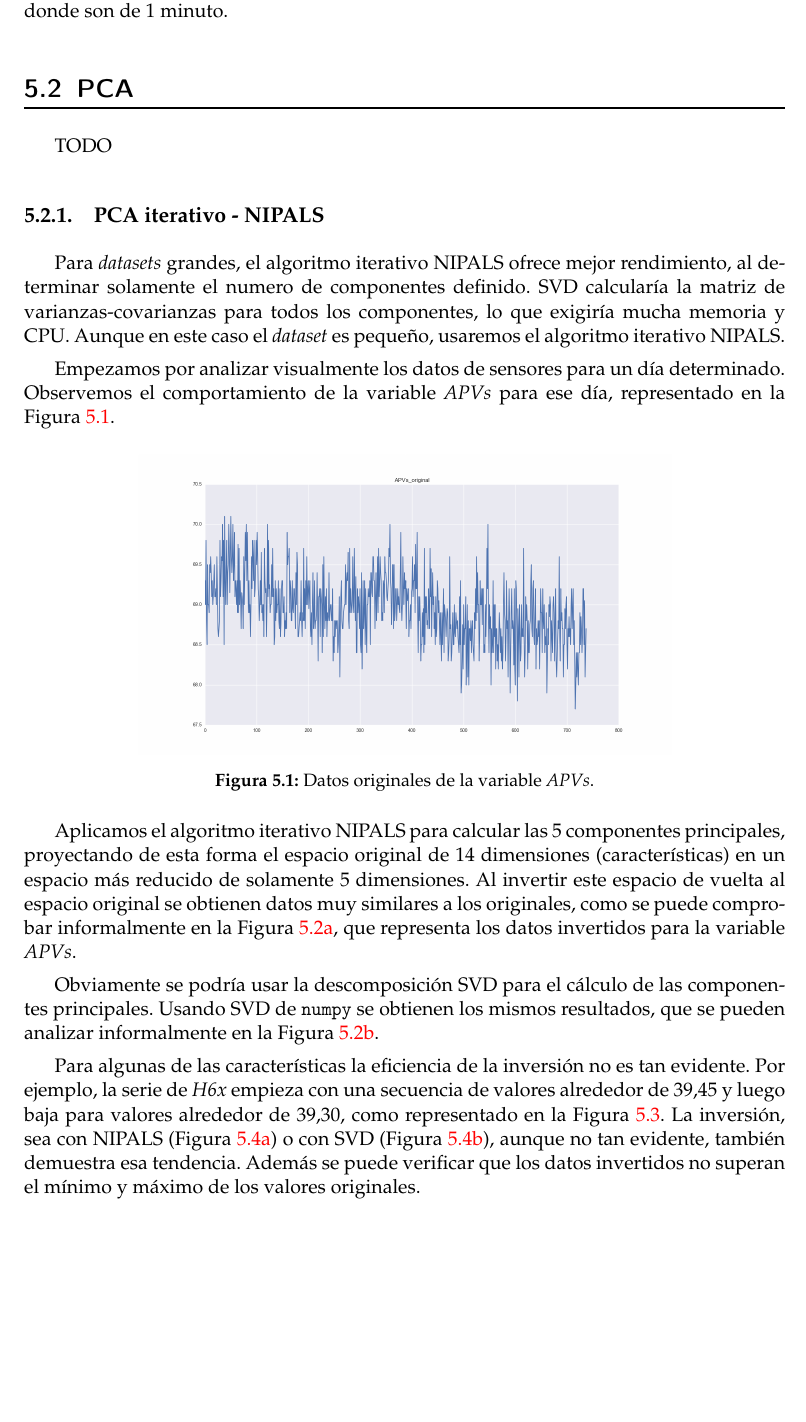
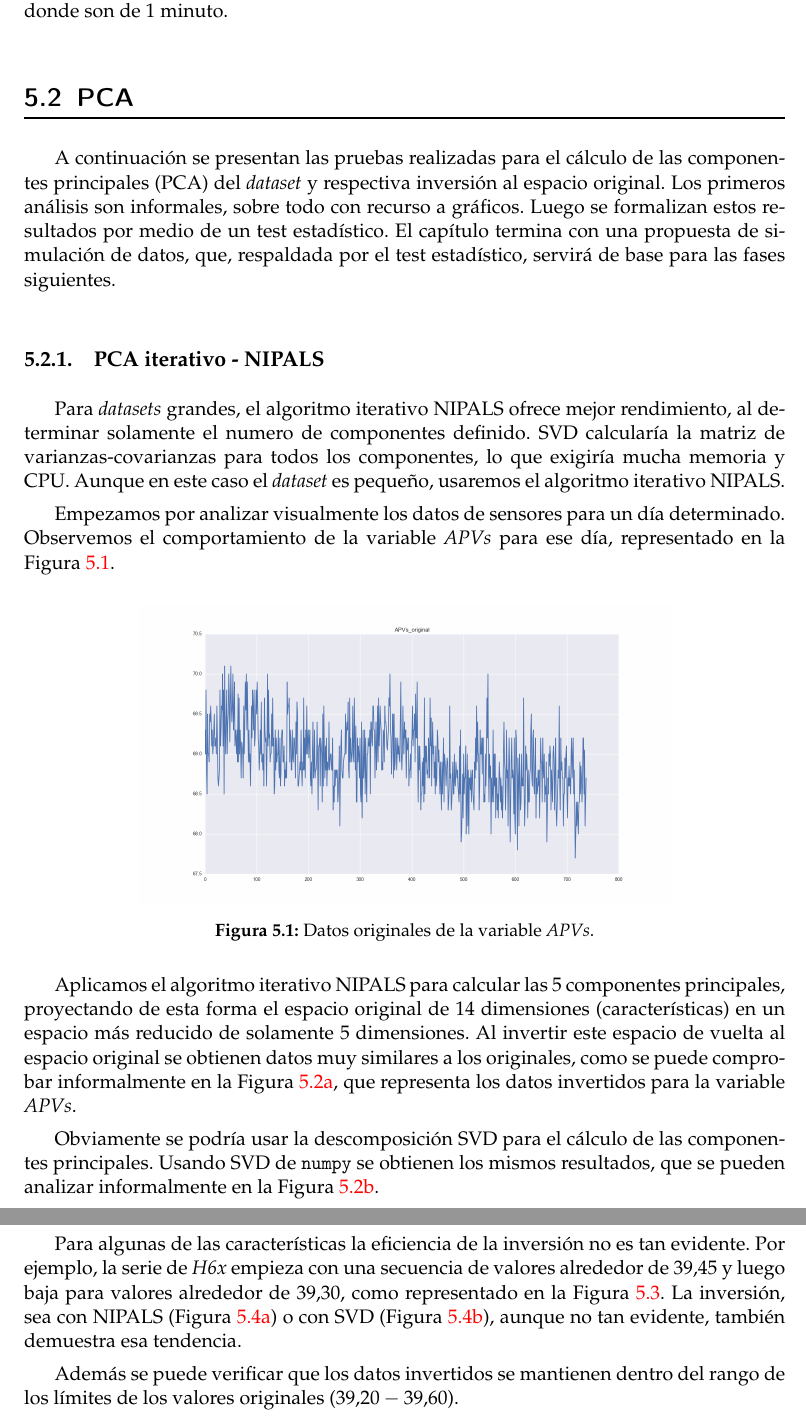
Before and after one commit to pedromorfeu/TFM, a LaTeX thesis (tfgetsinf/tex/latex/tfgetsinf/simulation.tex): part of page 27 of 38 before the commit and two parts of pages 27 and 28 of 38 after it, the two joined at a grey line, cut so that both start at the same text, the shorter picture padded with empty space. Compiled offline with pdfLaTeX.

Commit message:
thesis experiments pca

```diff
--- a/tfgetsinf/tex/latex/tfgetsinf/simulation.tex
+++ b/tfgetsinf/tex/latex/tfgetsinf/simulation.tex
@@ -4,6 +4,7 @@
 \usepackage{listings}
 \usepackage{color}
 \usepackage{subcaption}
+\usepackage{float}
 
 \graphicspath{ {images/} }
 
@@ -445,7 +446,7 @@ TODO
 
     % PCA
     \section{PCA}
-    TODO
+    A continuación se presentan las pruebas realizadas para el cálculo de las componentes principales (PCA) del {\em dataset} y respectiva inversión al espacio original. Los primeros análisis son informales, sobre todo con recurso a gráficos. Luego se formalizan estos resultados por medio de un test estadístico. El capítulo termina con una propuesta de simulación de datos, que, respaldada por el test estadístico, servirá de base para las fases siguientes.
 
     \subsection{PCA iterativo - NIPALS}
     Para {\em datasets} grandes, el algoritmo iterativo NIPALS ofrece mejor rendimiento, al determinar solamente el numero de componentes definido. SVD calcularía la matriz de varianzas-covarianzas para todos los componentes, lo que exigiría mucha memoria y CPU. Aunque en este caso el {\em dataset} es pequeño, usaremos el algoritmo iterativo NIPALS.
@@ -481,7 +482,9 @@ TODO
         \label{fig:APVs_inverted}
     \end{figure}
 
-    Para algunas de las características la eficiencia de la inversión no es tan evidente. Por ejemplo, la serie de {\em H6x} empieza con una secuencia de valores alrededor de \(39.45\) y luego baja para valores alrededor de \(39.30\), como representado en la Figura~\ref{fig:H6x_original}. La inversión, sea con NIPALS (Figura~\ref{fig:H6x_inverted_nipals}) o con SVD (Figura~\ref{fig:H6x_inverted_svd}), aunque no tan evidente, también demuestra esa tendencia. Además se puede verificar que los datos invertidos no superan el mínimo y máximo de los valores originales.
+    Para algunas de las características la eficiencia de la inversión no es tan evidente. Por ejemplo, la serie de {\em H6x} empieza con una secuencia de valores alrededor de \(39.45\) y luego baja para valores alrededor de \(39.30\), como representado en la Figura~\ref{fig:H6x_original}. La inversión, sea con NIPALS (Figura~\ref{fig:H6x_inverted_nipals}) o con SVD (Figura~\ref{fig:H6x_inverted_svd}), aunque no tan evidente, también demuestra esa tendencia.
+
+    Además se puede verificar que los datos invertidos se mantienen dentro del rango de los límites de los valores originales (\(39.20-39.60\)).
 
     \begin{figure}[h]
         \centering
```
Also changed, not shown: tfgetsinf/tex/latex/tfgetsinf/simulation.pdf, tfgetsinf/tex/latex/tfgetsinf/simulation.tex (4 more changed lines), 5 other files.
